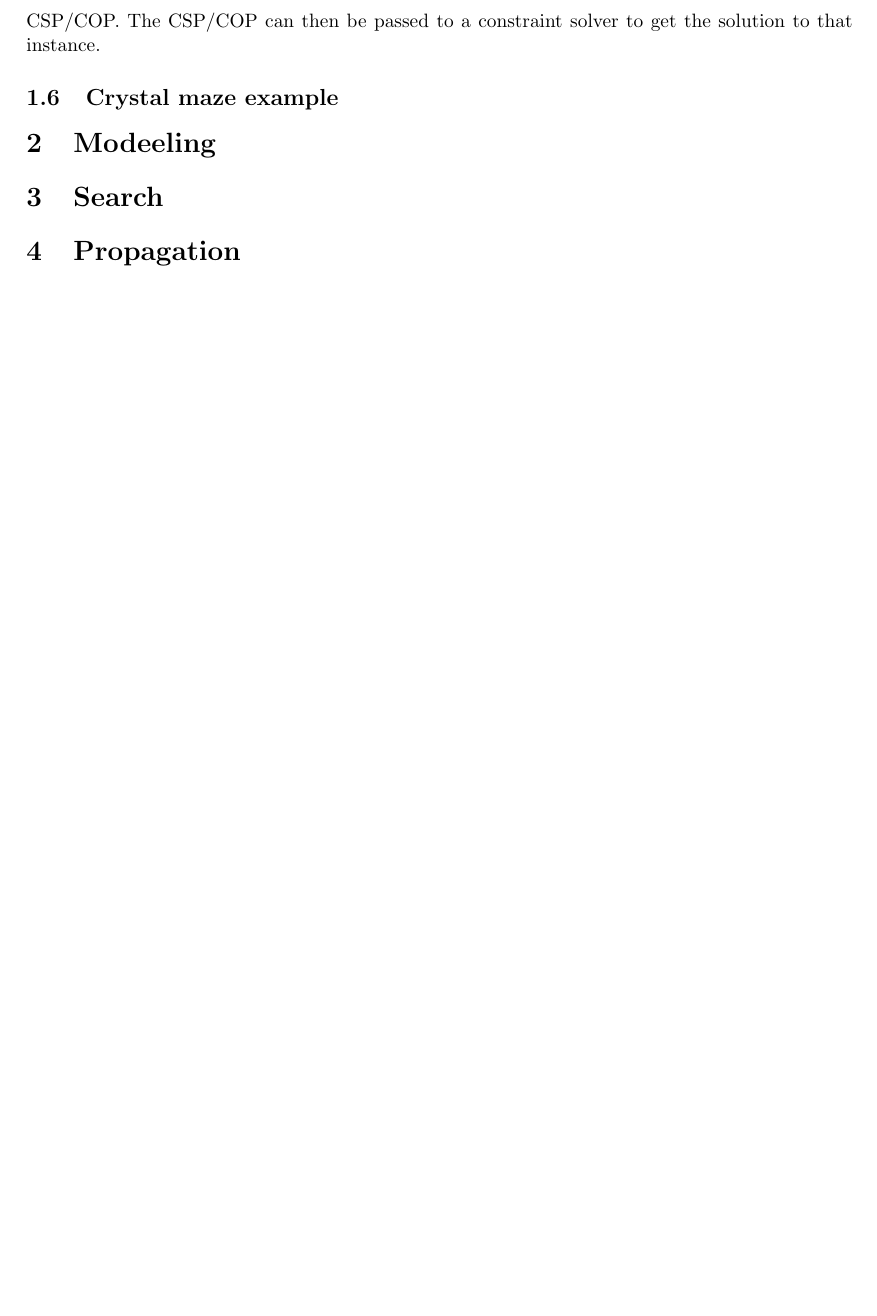
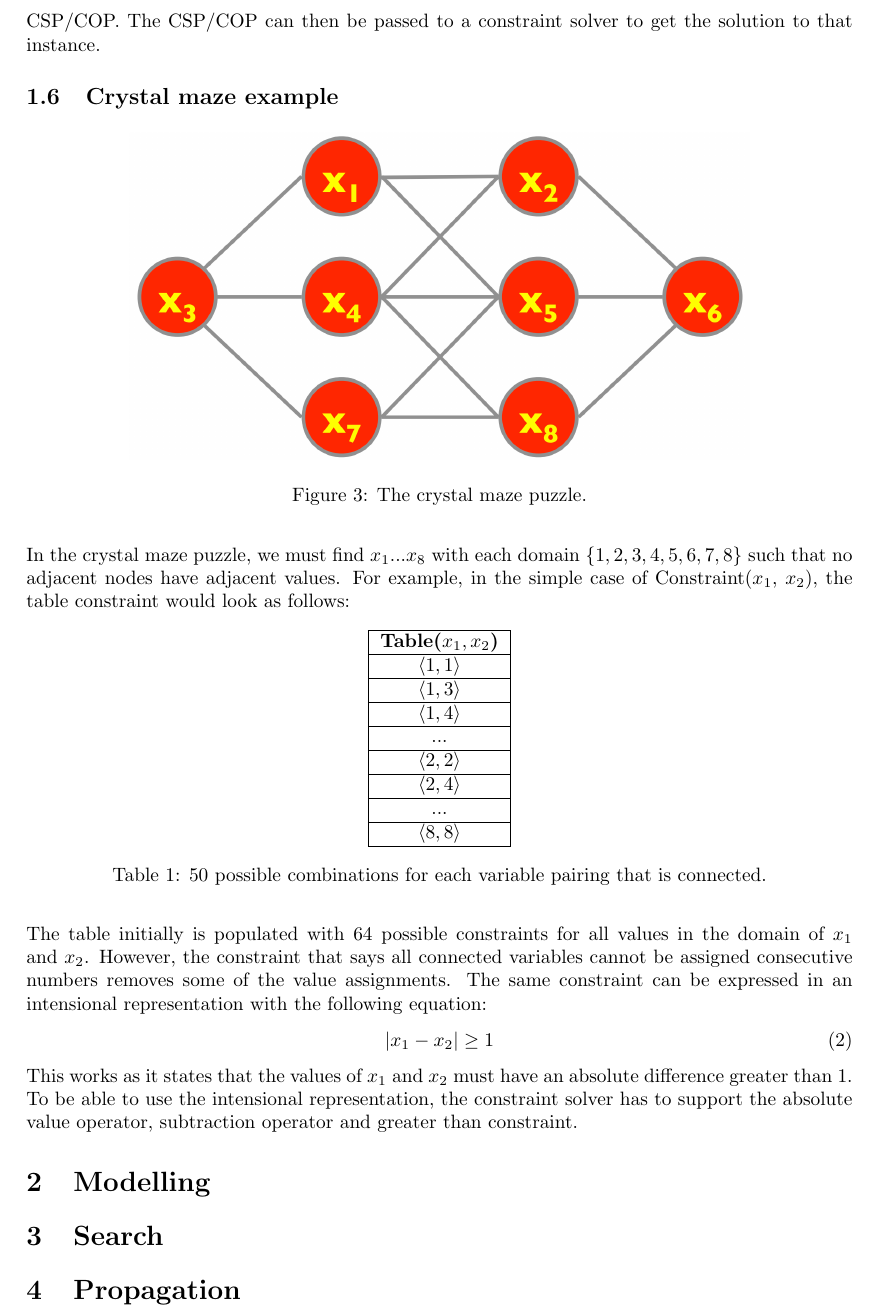
Before and after one commit to 12yuens2/university-notes, a LaTeX document (cs4402/CS4402-Notes.tex, which reads cs4402/introduction.tex, cs4402/modelling.tex): part of page 5 of 5, cut so that both start at the same text, the shorter picture padded with empty space. Compiled offline with pdfLaTeX.

Commit message:
Finish cs4402 intro

```diff
--- a/cs4402/introduction.tex
+++ b/cs4402/introduction.tex
@@ -95,5 +95,41 @@ In a constraint language, decision variables and their domains must be declared.
 The model written in constraint languages can be parameterised to represent a problem class. This is done by giving values for the parameters to obtain an instance which corresponds directly to a CSP/COP. The CSP/COP can then be passed to a constraint solver to get the solution to that instance.
 
 \subsection{Crystal maze example}
-
+\begin{figure}[H]
+\centering
+\includegraphics[width=0.75\textwidth, keepaspectratio]{imgs/crystal-maze.png}
+\caption{The crystal maze puzzle.}
+\end{figure}
+\noindent
+In the crystal maze puzzle, we must find $x_{1} ... x_{8}$ with each domain $\{1,2,3,4,5,6,7,8\}$ such that no adjacent nodes have adjacent values. For example, in the simple case of Constraint($x_{1}$, $x_{2}$), the table constraint would look as follows:
+\begin{table}[H]
+\centering
+\begin{tabular}{| c |}
+\hline
+\textbf{Table($x_{1}, x_{2}$)} \\
+\hline
+$\langle 1, 1 \rangle$ \\
+\hline
+$\langle 1, 3 \rangle$ \\
+\hline
+$\langle 1, 4 \rangle$ \\
+\hline
+$...$ \\
+\hline
+$\langle 2, 2 \rangle$ \\
+\hline
+$\langle 2, 4 \rangle$ \\
+\hline
+$...$ \\
+\hline
+$\langle 8, 8 \rangle$ \\
+\hline
+\end{tabular}
+\caption{50 possible combinations for each variable pairing that is connected.}
+\end{table}
+The table initially is populated with 64 possible constraints for all values in the domain of $x_{1}$ and $x_{2}$. However, the constraint that says all connected variables cannot be assigned consecutive numbers removes some of the value assignments. The same constraint can be expressed in an intensional representation with the following equation:
+\begin{equation}
+| x_{1} - x_{2} | \geq 1
+\end{equation}
+This works as it states that the values of $x_{1}$ and $x_{2}$ must have an absolute difference greater than 1. To be able to use the intensional representation, the constraint solver has to support the absolute value operator, subtraction operator and greater than constraint.
 \end{document}
--- a/cs4402/modelling.tex
+++ b/cs4402/modelling.tex
@@ -1,7 +1,7 @@
 \documentclass[CS4402-Notes.tex]{subfiles}
 \begin{document}
 
-\section{Modeeling}
+\section{Modelling}
 
 
 \end{document}
```
Also changed, not shown: cs4402/CS4402-Notes.pdf (added), cs4402/imgs/crystal-maze.png (added), cs4402/introduction.pdf.
